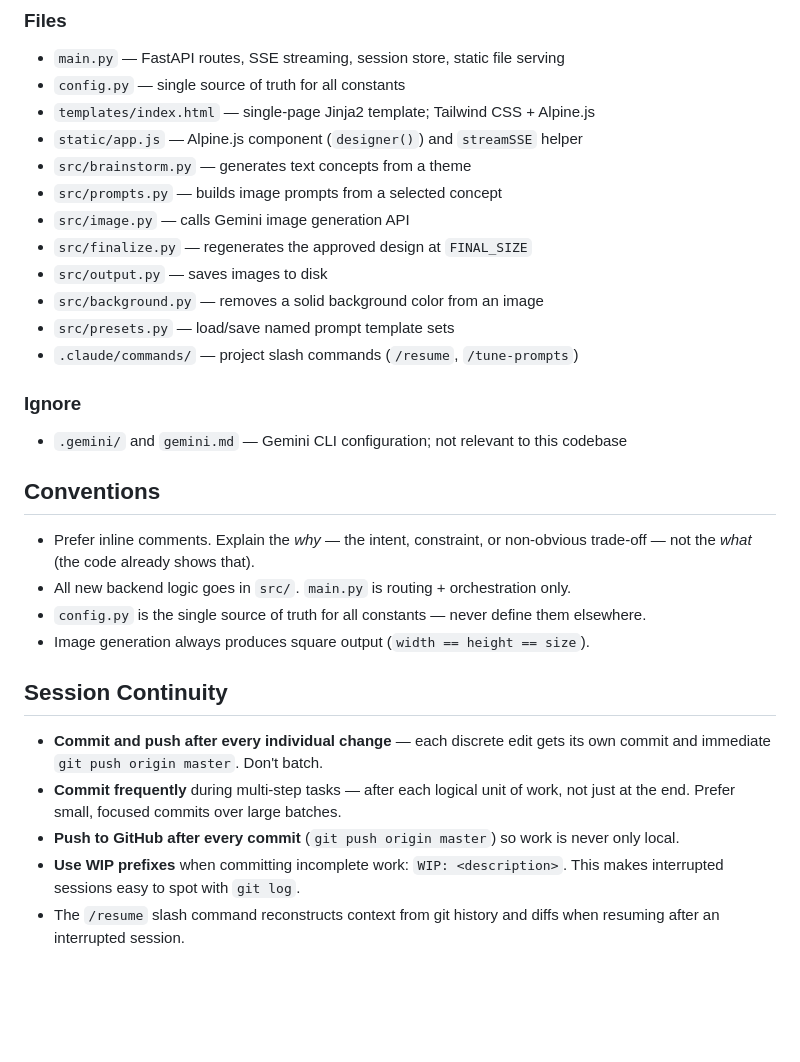
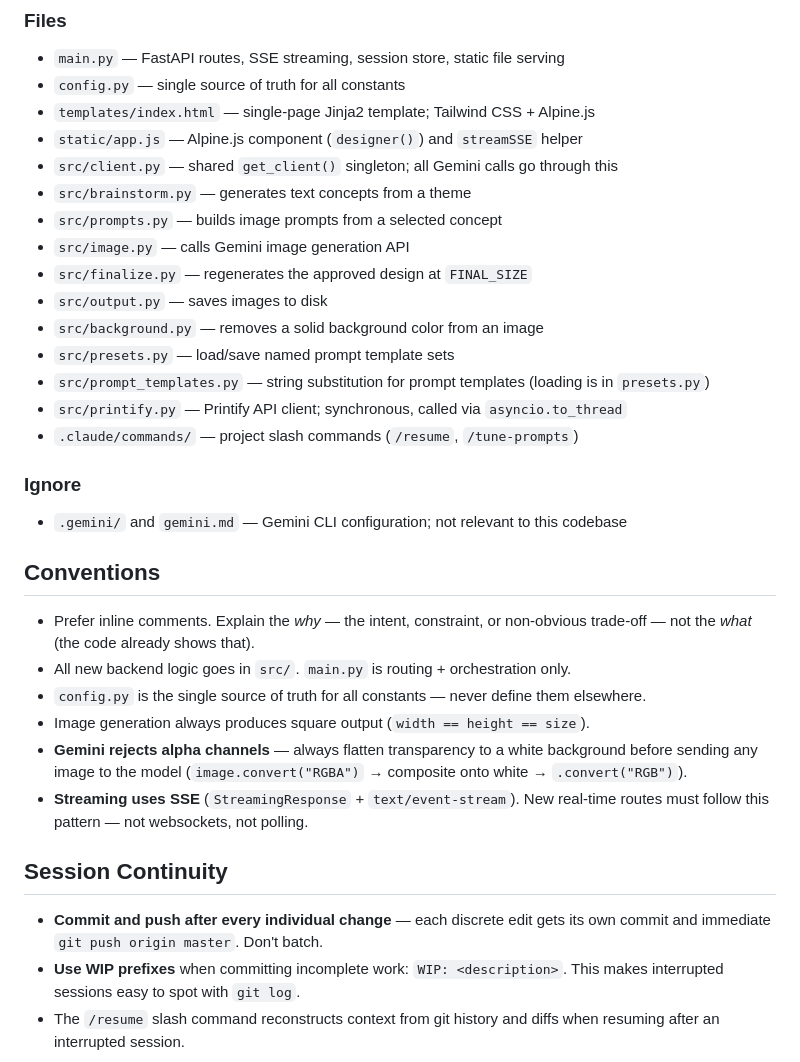
Before and after one commit to hedgeland/tshirt_designer, a Markdown page: CLAUDE.md, the part around the change. Rendered like a GitHub page; blank space fills up the shorter version.

Commit message:
docs: update CLAUDE.md — add missing src files, guardrails, trim redundant session rules
Co-Authored-By: Claude Sonnet 4.6 <noreply@anthropic.com>

```diff
--- a/CLAUDE.md
+++ b/CLAUDE.md
@@ -34,6 +34,7 @@ This is Google's Gemini 3.1 Flash Image Preview (internally called "Nano Banana
 - `config.py` — single source of truth for all constants
 - `templates/index.html` — single-page Jinja2 template; Tailwind CSS + Alpine.js
 - `static/app.js` — Alpine.js component (`designer()`) and `streamSSE` helper
+- `src/client.py` — shared `get_client()` singleton; all Gemini calls go through this
 - `src/brainstorm.py` — generates text concepts from a theme
 - `src/prompts.py` — builds image prompts from a selected concept
 - `src/image.py` — calls Gemini image generation API
@@ -41,6 +42,8 @@ This is Google's Gemini 3.1 Flash Image Preview (internally called "Nano Banana
 - `src/output.py` — saves images to disk
 - `src/background.py` — removes a solid background color from an image
 - `src/presets.py` — load/save named prompt template sets
+- `src/prompt_templates.py` — string substitution for prompt templates (loading is in `presets.py`)
+- `src/printify.py` — Printify API client; synchronous, called via `asyncio.to_thread`
 - `.claude/commands/` — project slash commands (`/resume`, `/tune-prompts`)
 
 ### Ignore
@@ -52,11 +55,11 @@ This is Google's Gemini 3.1 Flash Image Preview (internally called "Nano Banana
 - All new backend logic goes in `src/`. `main.py` is routing + orchestration only.
 - `config.py` is the single source of truth for all constants — never define them elsewhere.
 - Image generation always produces square output (`width == height == size`).
+- **Gemini rejects alpha channels** — always flatten transparency to a white background before sending any image to the model (`image.convert("RGBA")` → composite onto white → `.convert("RGB")`).
+- **Streaming uses SSE** (`StreamingResponse` + `text/event-stream`). New real-time routes must follow this pattern — not websockets, not polling.
 
 ## Session Continuity
 
 - **Commit and push after every individual change** — each discrete edit gets its own commit and immediate `git push origin master`. Don't batch.
-- **Commit frequently** during multi-step tasks — after each logical unit of work, not just at the end. Prefer small, focused commits over large batches.
-- **Push to GitHub after every commit** (`git push origin master`) so work is never only local.
 - **Use WIP prefixes** when committing incomplete work: `WIP: <description>`. This makes interrupted sessions easy to spot with `git log`.
 - The `/resume` slash command reconstructs context from git history and diffs when resuming after an interrupted session.
```
